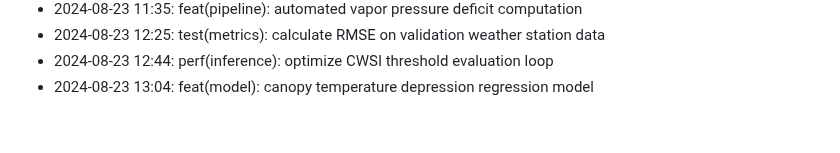
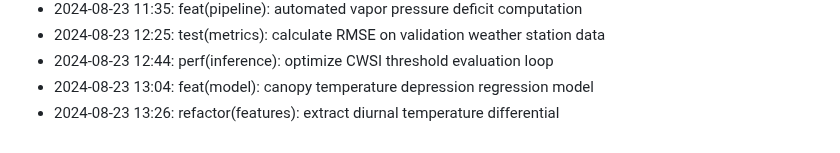
Before and after one commit to lak-is-law/crop-water-stress-prediction, a Markdown page: docs/changelog.md, the part around the change. GitHub-like rendering.

Commit message:
refactor(features): extract diurnal temperature differential

```diff
--- a/docs/changelog.md
+++ b/docs/changelog.md
@@ -57,3 +57,4 @@
 - 2024-08-23 12:25: test(metrics): calculate RMSE on validation weather station data
 - 2024-08-23 12:44: perf(inference): optimize CWSI threshold evaluation loop
 - 2024-08-23 13:04: feat(model): canopy temperature depression regression model
+- 2024-08-23 13:26: refactor(features): extract diurnal temperature differential
```
